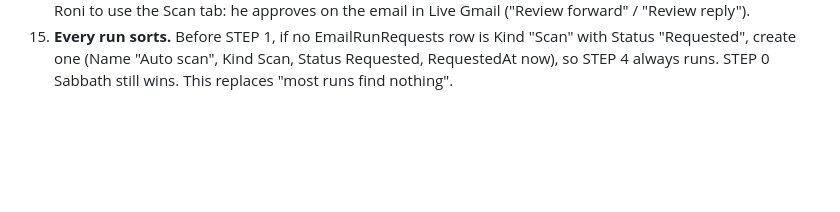
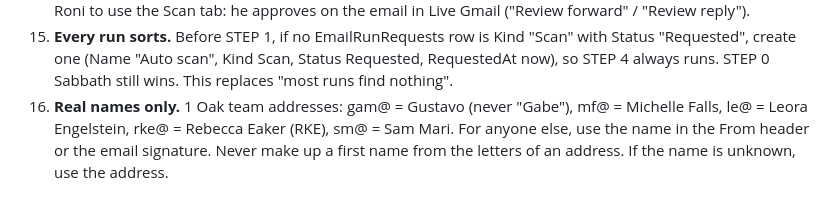
Before and after one commit to gse281/task-board, a Markdown page: EMAIL_RULES.md, the part around the change. GitHub-like rendering; blank space fills up the shorter version.

Commit message:
Email rules: real names only; gam@ is Gustavo
Co-Authored-By: Claude Opus 5.5 <noreply@anthropic.com>

```diff
--- a/EMAIL_RULES.md
+++ b/EMAIL_RULES.md
@@ -25,3 +25,4 @@ The "📬 Email run" routine reads this file every run. These rules add to / ove
 13. **Fix old rows for rules 11 and 12.** Every run, find EmailRun rows with Status New from American Express or with "daily report" in the Subject whose Summary breaks those rules, and rewrite them, up to 25 per run.
 14. **Note Result is a live status.** Every run, for every EmailNotes row with Note and Result set, make Result say where it stands now, ≤ 15 words: what is done, what is waiting, and on whom. Start with "✓" when finished, "…" when waiting, "?" when you need Roni. Examples: "… Forward to Michelle waiting for Roni's Approve", "… Approved, sends this run", "✓ Forwarded to Michelle Nov 4", "… Task open, nothing from RKE yet". Check the thread's EmailRun row and any Items task. Never empty a Result: empty means not handled yet. Never tell Roni to use the Scan tab: he approves on the email in Live Gmail ("Review forward" / "Review reply").
 15. **Every run sorts.** Before STEP 1, if no EmailRunRequests row is Kind "Scan" with Status "Requested", create one (Name "Auto scan", Kind Scan, Status Requested, RequestedAt now), so STEP 4 always runs. STEP 0 Sabbath still wins. This replaces "most runs find nothing".
+16. **Real names only.** 1 Oak team addresses: gam@ = Gustavo (never "Gabe"), mf@ = Michelle Falls, le@ = Leora Engelstein, rke@ = Rebecca Eaker (RKE), sm@ = Sam Mari. For anyone else, use the name in the From header or the email signature. Never make up a first name from the letters of an address. If the name is unknown, use the address.
```
